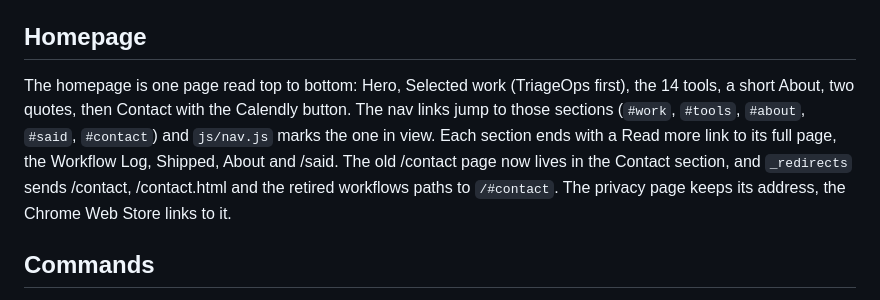
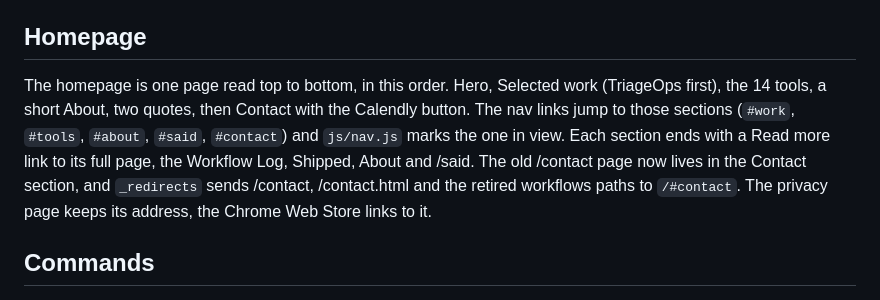
Before and after one commit to pymikofficial/cosmik.work, a Markdown page: README.md, the part around the change. GitHub-like rendering.

Commit message:
Fix README copy check
Co-Authored-By: Claude Opus 5.5 <noreply@anthropic.com>
Claude-Session: https://claude.ai/code/session_01DawG37uDm2BFtDXqN17zBZ

```diff
--- a/README.md
+++ b/README.md
@@ -6,7 +6,7 @@ Static portfolio site. Netlify runs `npm run build` on every deploy, which runs
 
 ## Homepage
 
-The homepage is one page read top to bottom: Hero, Selected work (TriageOps first), the 14 tools, a short About, two quotes, then Contact with the Calendly button. The nav links jump to those sections (`#work`, `#tools`, `#about`, `#said`, `#contact`) and `js/nav.js` marks the one in view. Each section ends with a Read more link to its full page, the Workflow Log, Shipped, About and /said. The old /contact page now lives in the Contact section, and `_redirects` sends /contact, /contact.html and the retired workflows paths to `/#contact`. The privacy page keeps its address, the Chrome Web Store links to it.
+The homepage is one page read top to bottom, in this order. Hero, Selected work (TriageOps first), the 14 tools, a short About, two quotes, then Contact with the Calendly button. The nav links jump to those sections (`#work`, `#tools`, `#about`, `#said`, `#contact`) and `js/nav.js` marks the one in view. Each section ends with a Read more link to its full page, the Workflow Log, Shipped, About and /said. The old /contact page now lives in the Contact section, and `_redirects` sends /contact, /contact.html and the retired workflows paths to `/#contact`. The privacy page keeps its address, the Chrome Web Store links to it.
 
 ## Commands
 
```
